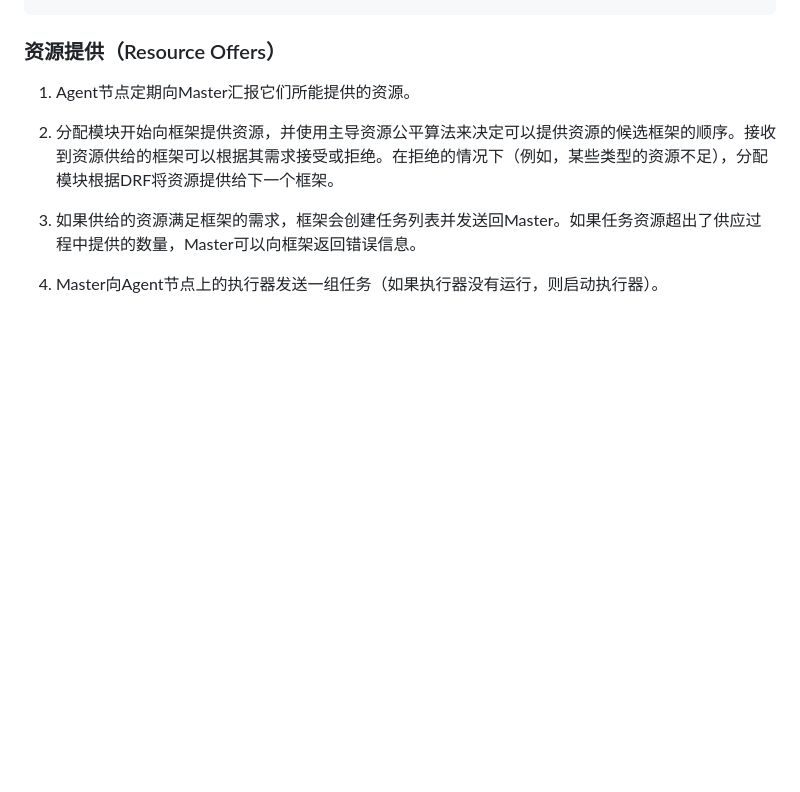
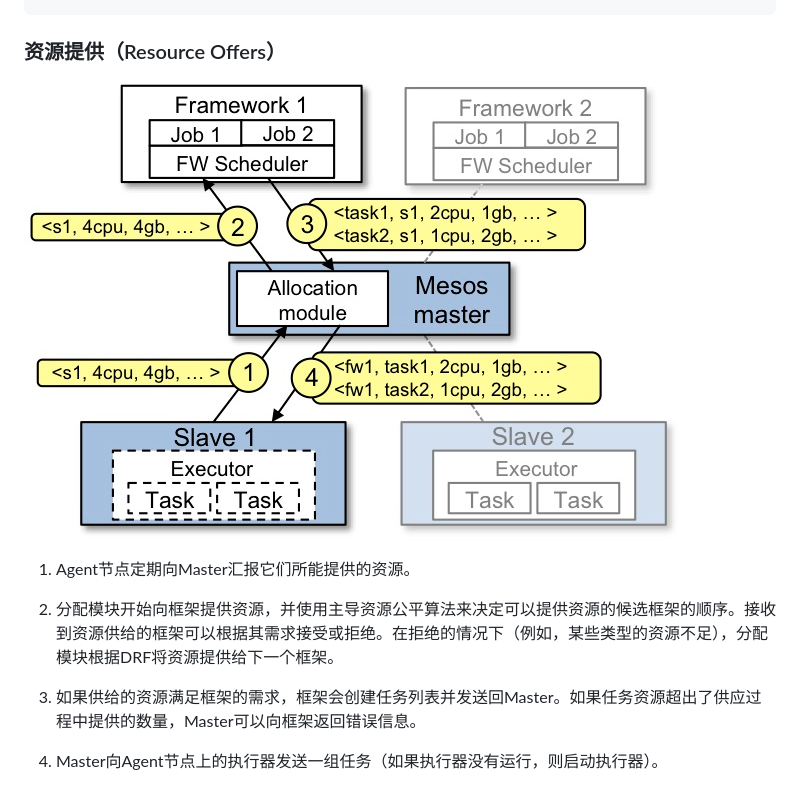
Before and after one commit to hemin1003/dcos, a Markdown page: dcos-mesos.md, the part around the change. Rendered like a GitHub page; pictures changed too: assets/dcos-mesos-architecture.jpg (added); blank space fills up the shorter version.

Commit message:
Updates dcos-mesos.md
Auto commit by GitBook Editor

```diff
--- a/dcos-mesos.md
+++ b/dcos-mesos.md
@@ -48,6 +48,8 @@ def buildExecutorInfo(d: SchedulerDriver, prefix: String): ExecutorInfo = {
 
 ### 资源提供（Resource Offers）
 
+![](/assets/dcos-mesos-architecture.jpg)
+
 1. Agent节点定期向Master汇报它们所能提供的资源。
 
 2. 分配模块开始向框架提供资源，并使用主导资源公平算法来决定可以提供资源的候选框架的顺序。接收到资源供给的框架可以根据其需求接受或拒绝。在拒绝的情况下（例如，某些类型的资源不足），分配模块根据DRF将资源提供给下一个框架。
```
Also changed, not shown: dcos-mesos-resources-drf.md (+3 -1 lines).
